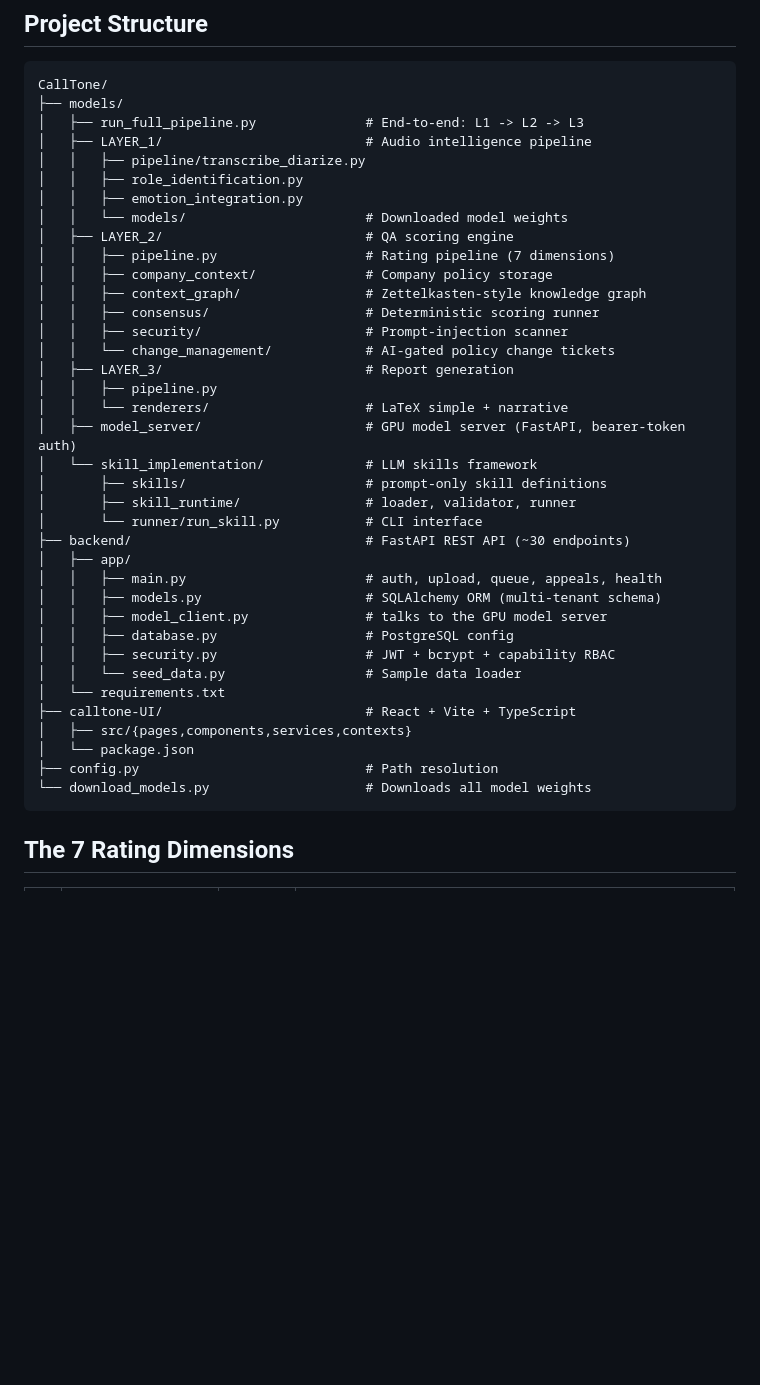
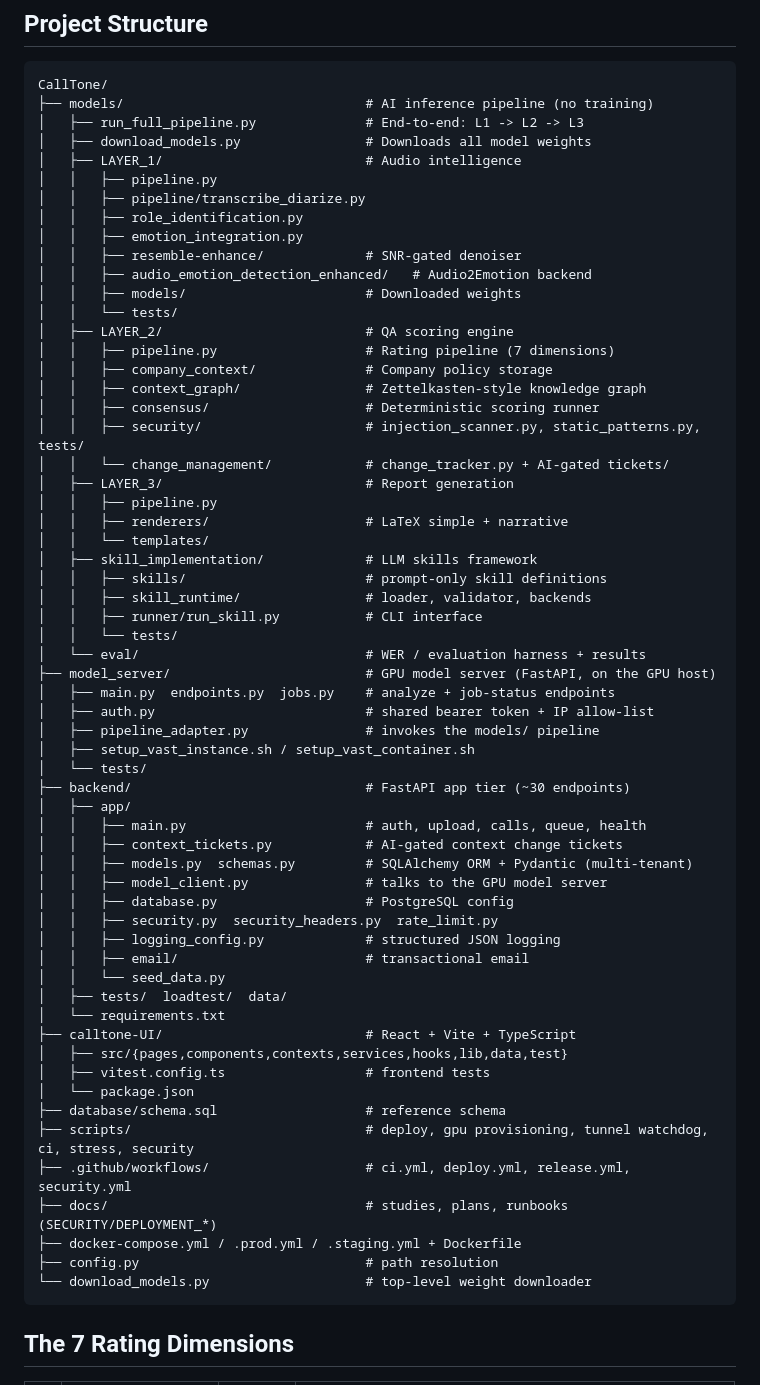
Before and after one commit to MrFr0g-X/CallTone, a Markdown page: README.md, the part around the change. Drawn GitHub-style; blank space fills up the shorter version.

Commit message:
docs: correct README project structure to match real tree
model_server/ is top-level (not under models/); models/ holds the L1-L3
pipeline + skill_implementation + eval; backend/app actual modules
(context_tickets, schemas, rate_limit, security_headers, logging_config,
email); add database/, scripts/, .github/workflows, docker-compose files.

Co-Authored-By: Claude Opus 4.8 <noreply@anthropic.com>

````diff
--- a/README.md
+++ b/README.md
@@ -56,42 +56,65 @@ The GPU tier is never exposed to the public internet; the backend reaches it onl
 
 ```
 CallTone/
-├── models/
+├── models/                               # AI inference pipeline (no training)
 │   ├── run_full_pipeline.py              # End-to-end: L1 -> L2 -> L3
-│   ├── LAYER_1/                          # Audio intelligence pipeline
+│   ├── download_models.py                # Downloads all model weights
+│   ├── LAYER_1/                          # Audio intelligence
+│   │   ├── pipeline.py
 │   │   ├── pipeline/transcribe_diarize.py
 │   │   ├── role_identification.py
 │   │   ├── emotion_integration.py
-│   │   └── models/                       # Downloaded model weights
+│   │   ├── resemble-enhance/             # SNR-gated denoiser
+│   │   ├── audio_emotion_detection_enhanced/   # Audio2Emotion backend
+│   │   ├── models/                       # Downloaded weights
+│   │   └── tests/
 │   ├── LAYER_2/                          # QA scoring engine
 │   │   ├── pipeline.py                   # Rating pipeline (7 dimensions)
 │   │   ├── company_context/              # Company policy storage
 │   │   ├── context_graph/                # Zettelkasten-style knowledge graph
 │   │   ├── consensus/                    # Deterministic scoring runner
-│   │   ├── security/                     # Prompt-injection scanner
-│   │   └── change_management/            # AI-gated policy change tickets
+│   │   ├── security/                     # injection_scanner.py, static_patterns.py, tests/
+│   │   └── change_management/            # change_tracker.py + AI-gated tickets/
 │   ├── LAYER_3/                          # Report generation
 │   │   ├── pipeline.py
-│   │   └── renderers/                    # LaTeX simple + narrative
-│   ├── model_server/                     # GPU model server (FastAPI, bearer-token auth)
-│   └── skill_implementation/             # LLM skills framework
-│       ├── skills/                       # prompt-only skill definitions
-│       ├── skill_runtime/                # loader, validator, runner
-│       └── runner/run_skill.py           # CLI interface
-├── backend/                              # FastAPI REST API (~30 endpoints)
+│   │   ├── renderers/                    # LaTeX simple + narrative
+│   │   └── templates/
+│   ├── skill_implementation/             # LLM skills framework
+│   │   ├── skills/                       # prompt-only skill definitions
+│   │   ├── skill_runtime/                # loader, validator, backends
+│   │   ├── runner/run_skill.py           # CLI interface
+│   │   └── tests/
+│   └── eval/                             # WER / evaluation harness + results
+├── model_server/                         # GPU model server (FastAPI, on the GPU host)
+│   ├── main.py  endpoints.py  jobs.py    # analyze + job-status endpoints
+│   ├── auth.py                           # shared bearer token + IP allow-list
+│   ├── pipeline_adapter.py               # invokes the models/ pipeline
+│   ├── setup_vast_instance.sh / setup_vast_container.sh
+│   └── tests/
+├── backend/                              # FastAPI app tier (~30 endpoints)
 │   ├── app/
-│   │   ├── main.py                       # auth, upload, queue, appeals, health
-│   │   ├── models.py                     # SQLAlchemy ORM (multi-tenant schema)
+│   │   ├── main.py                       # auth, upload, calls, queue, health
+│   │   ├── context_tickets.py            # AI-gated context change tickets
+│   │   ├── models.py  schemas.py         # SQLAlchemy ORM + Pydantic (multi-tenant)
 │   │   ├── model_client.py               # talks to the GPU model server
 │   │   ├── database.py                   # PostgreSQL config
-│   │   ├── security.py                   # JWT + bcrypt + capability RBAC
-│   │   └── seed_data.py                  # Sample data loader
+│   │   ├── security.py  security_headers.py  rate_limit.py
+│   │   ├── logging_config.py             # structured JSON logging
+│   │   ├── email/                        # transactional email
+│   │   └── seed_data.py
+│   ├── tests/  loadtest/  data/
 │   └── requirements.txt
 ├── calltone-UI/                          # React + Vite + TypeScript
-│   ├── src/{pages,components,services,contexts}
+│   ├── src/{pages,components,contexts,services,hooks,lib,data,test}
+│   ├── vitest.config.ts                  # frontend tests
 │   └── package.json
-├── config.py                             # Path resolution
-└── download_models.py                    # Downloads all model weights
+├── database/schema.sql                   # reference schema
+├── scripts/                              # deploy, gpu provisioning, tunnel watchdog, ci, stress, security
+├── .github/workflows/                    # ci.yml, deploy.yml, release.yml, security.yml
+├── docs/                                 # studies, plans, runbooks (SECURITY/DEPLOYMENT_*)
+├── docker-compose.yml / .prod.yml / .staging.yml + Dockerfile
+├── config.py                             # path resolution
+└── download_models.py                    # top-level weight downloader
 ```
 
 ## The 7 Rating Dimensions
````
